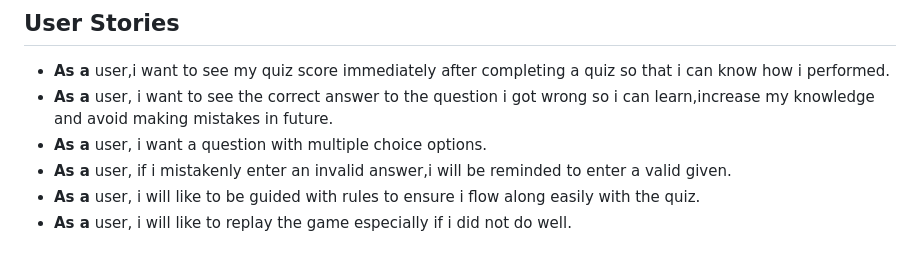
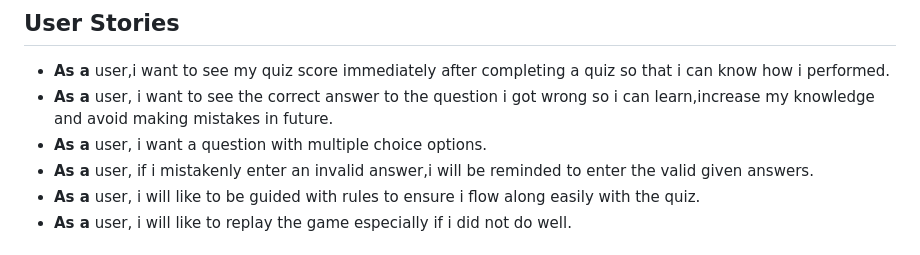
Before and after one commit to Ozi-cheri/python-quiz-application, a Markdown page: README.md, the part around the change. GitHub-like rendering.

```diff
--- a/README.md
+++ b/README.md
@@ -9,7 +9,7 @@ The Python quiz application  is a simple command-line quiz game. It provides the
 - **As a** user,i want to see my quiz score immediately after completing a quiz so that i can know how i performed.
 - **As a** user, i want to see the correct answer to the question i got wrong so i can learn,increase my knowledge and avoid making mistakes in future.
 - **As a** user, i want a question with multiple choice options.
-- **As a** user, if i mistakenly enter an invalid answer,i will be reminded to enter a valid given.
+- **As a** user, if i mistakenly enter an invalid answer,i will be reminded to enter the valid given answers.
 - **As a** user, i will like to be guided with rules to ensure i flow along easily with the quiz.
 - **As a** user, i will like to replay the game especially if i did not do well.
 ## Typography
```
